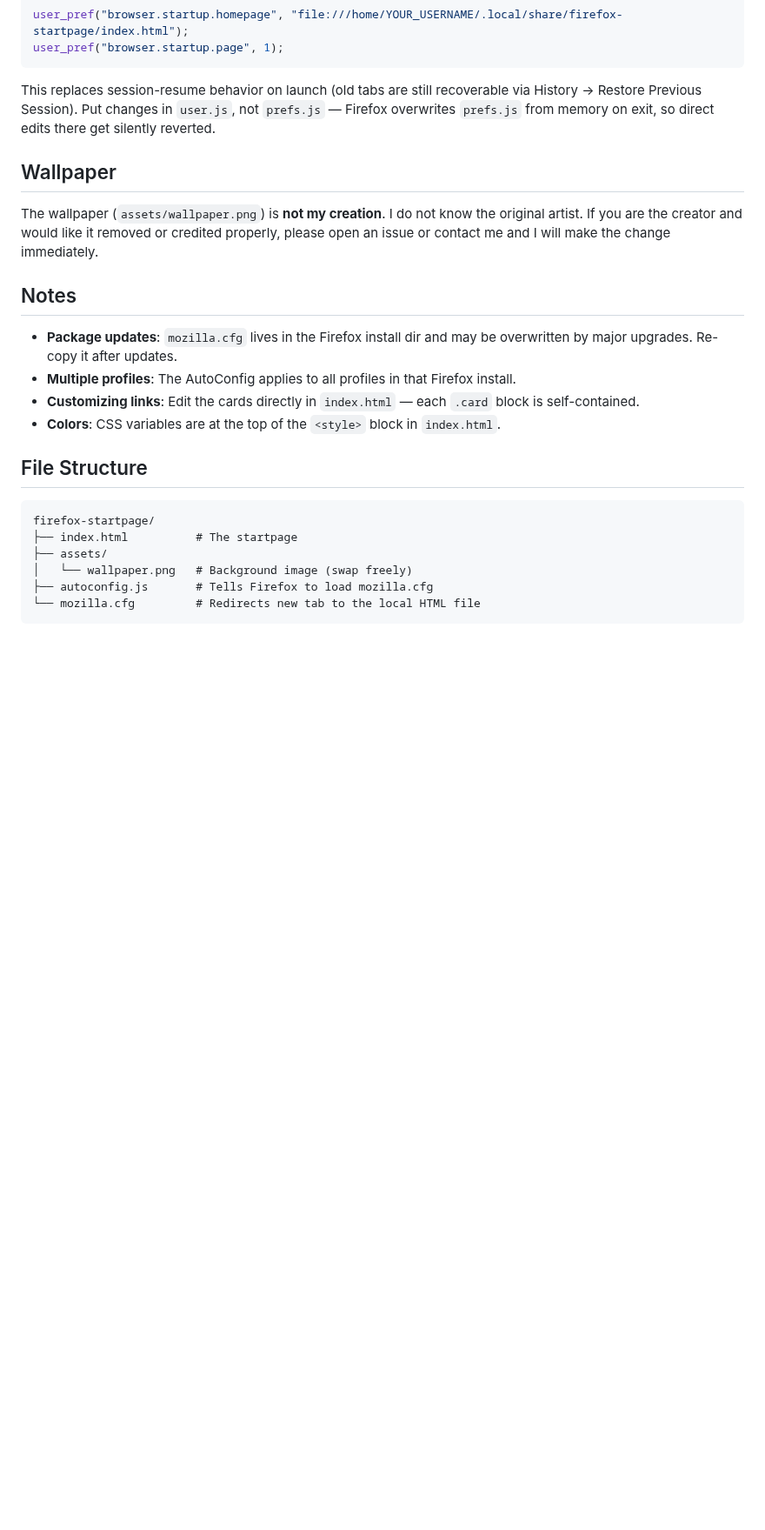
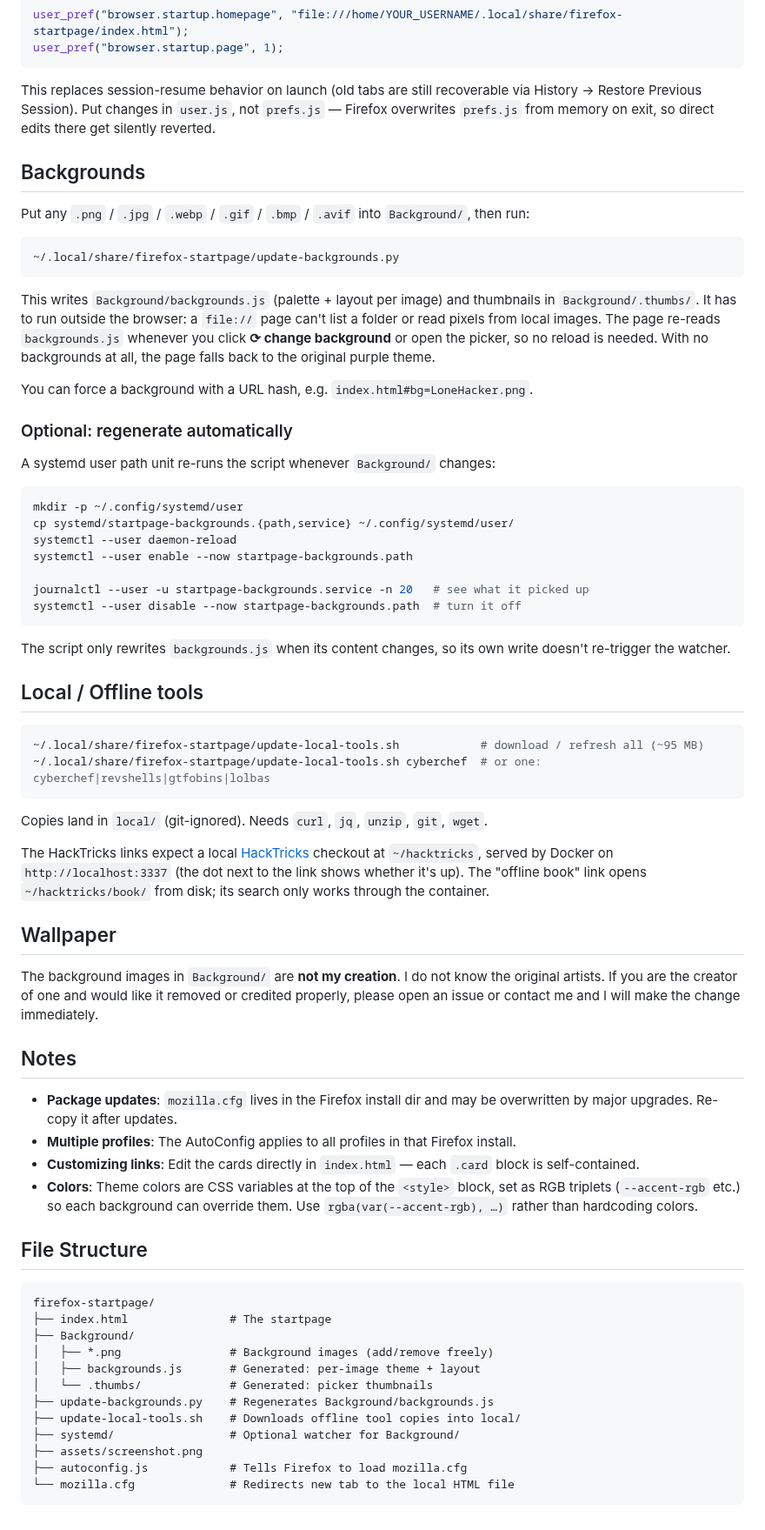
Before and after one commit to KevinSays/KevinsNighttab, a Markdown page: README.md, the part around one of its changes. Shown at 87% size. Drawn GitHub-style; blank space fills up the shorter version.

````diff
--- a/README.md
+++ b/README.md
@@ -72,24 +73,69 @@ user_pref("browser.startup.page", 1);
 
 This replaces session-resume behavior on launch (old tabs are still recoverable via History → Restore Previous Session). Put changes in `user.js`, not `prefs.js` — Firefox overwrites `prefs.js` from memory on exit, so direct edits there get silently reverted.
 
+## Backgrounds
+
+Put any `.png` / `.jpg` / `.webp` / `.gif` / `.bmp` / `.avif` into `Background/`, then run:
+
+```sh
+~/.local/share/firefox-startpage/update-backgrounds.py
+```
+
+This writes `Background/backgrounds.js` (palette + layout per image) and thumbnails in `Background/.thumbs/`. It has to run outside the browser: a `file://` page can't list a folder or read pixels from local images. The page re-reads `backgrounds.js` whenever you click **⟳ change background** or open the picker, so no reload is needed. With no backgrounds at all, the page falls back to the original purple theme.
+
+You can force a background with a URL hash, e.g. `index.html#bg=LoneHacker.png`.
+
+### Optional: regenerate automatically
+
+A systemd user path unit re-runs the script whenever `Background/` changes:
+
+```sh
+mkdir -p ~/.config/systemd/user
+cp systemd/startpage-backgrounds.{path,service} ~/.config/systemd/user/
+systemctl --user daemon-reload
+systemctl --user enable --now startpage-backgrounds.path
+
+journalctl --user -u startpage-backgrounds.service -n 20   # see what it picked up
+systemctl --user disable --now startpage-backgrounds.path  # turn it off
+```
+
+The script only rewrites `backgrounds.js` when its content changes, so its own write doesn't re-trigger the watcher.
+
+## Local / Offline tools
+
+```sh
+~/.local/share/firefox-startpage/update-local-tools.sh            # download / refresh all (~95 MB)
+~/.local/share/firefox-startpage/update-local-tools.sh cyberchef  # or one: cyberchef|revshells|gtfobins|lolbas
+```
+
+Copies land in `local/` (git-ignored). Needs `curl`, `jq`, `unzip`, `git`, `wget`.
+
+The HackTricks links expect a local [HackTricks](https://github.com/HackTricks-wiki/hacktricks) checkout at `~/hacktricks`, served by Docker on `http://localhost:3337` (the dot next to the link shows whether it's up). The "offline book" link opens `~/hacktricks/book/` from disk; its search only works through the container.
+
 ## Wallpaper
 
-The wallpaper (`assets/wallpaper.png`) is **not my creation**. I do not know the original artist. If you are the creator and would like it removed or credited properly, please open an issue or contact me and I will make the change immediately.
+The background images in `Background/` are **not my creation**. I do not know the original artists. If you are the creator of one and would like it removed or credited properly, please open an issue or contact me and I will make the change immediately.
 
 ## Notes
 
 - **Package updates**: `mozilla.cfg` lives in the Firefox install dir and may be overwritten by major upgrades. Re-copy it after updates.
 - **Multiple profiles**: The AutoConfig applies to all profiles in that Firefox install.
 - **Customizing links**: Edit the cards directly in `index.html` — each `.card` block is self-contained.
-- **Colors**: CSS variables are at the top of the `<style>` block in `index.html`.
+- **Colors**: Theme colors are CSS variables at the top of the `<style>` block, set as RGB triplets (`--accent-rgb` etc.) so each background can override them. Use `rgba(var(--accent-rgb), …)` rather than hardcoding colors.
 
 ## File Structure
 
 ```
 firefox-startpage/
-├── index.html          # The startpage
-├── assets/
-│   └── wallpaper.png   # Background image (swap freely)
-├── autoconfig.js       # Tells Firefox to load mozilla.cfg
-└── mozilla.cfg         # Redirects new tab to the local HTML file
+├── index.html               # The startpage
+├── Background/
+│   ├── *.png                # Background images (add/remove freely)
+│   ├── backgrounds.js       # Generated: per-image theme + layout
+│   └── .thumbs/             # Generated: picker thumbnails
+├── update-backgrounds.py    # Regenerates Background/backgrounds.js
+├── update-local-tools.sh    # Downloads offline tool copies into local/
+├── systemd/                 # Optional watcher for Background/
+├── assets/screenshot.png
+├── autoconfig.js            # Tells Firefox to load mozilla.cfg
+└── mozilla.cfg              # Redirects new tab to the local HTML file
 ```
````
Also changed, not shown: other parts of README.md (+7 -6 lines), INSTALL.md (+3 -4 lines), assets/screenshot.png, 12 other files.
